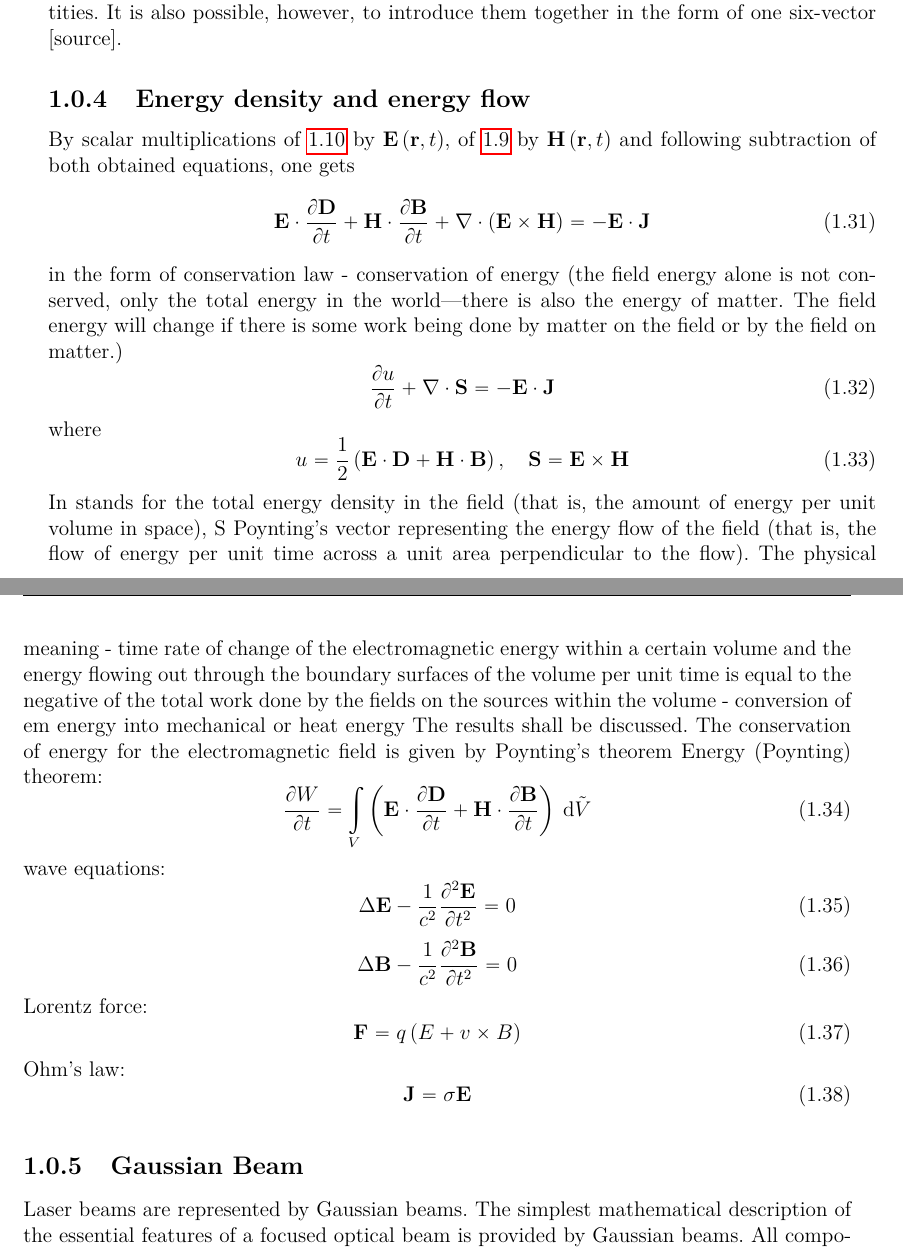
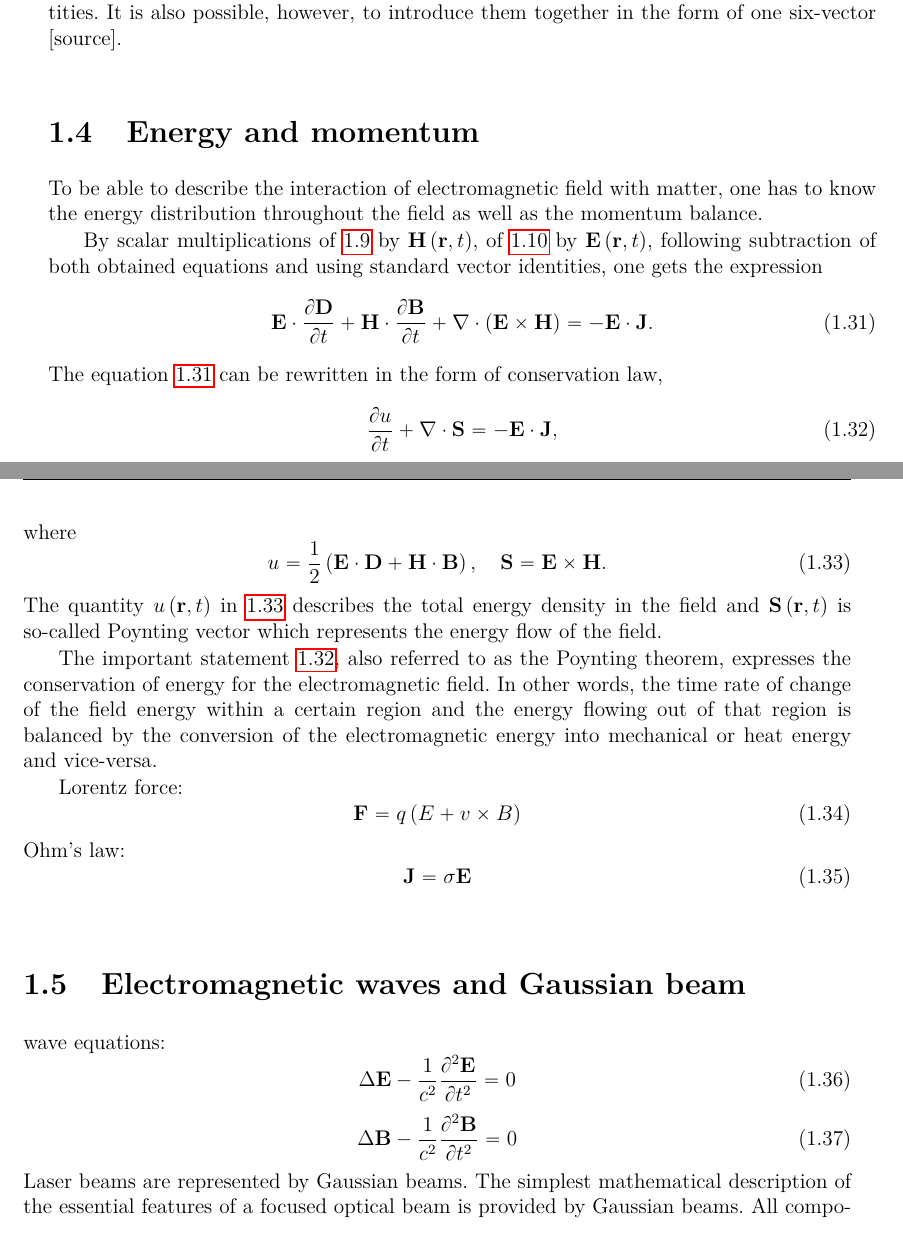
Before and after one commit to valenpe7/master_thesis, a LaTeX thesis (src/main.tex, which reads src/dat/5.1.tex): two parts of pages 18 and 19 of 70, joined at a grey line, cut so that both start at the same text. Compiled offline with pdfLaTeX.

Commit message:
energy, poynting theorem

```diff
--- a/src/dat/5.1.tex
+++ b/src/dat/5.1.tex
@@ -160,34 +163,28 @@ thus the fields derived from the magnetic Hertz vector $ {\vec{\Pi_m}}\left(\vec
 
 The above derivations considered electric and magnetic Hertz vectors as a separate quantities. It is also possible, however, to introduce them together in the form of one six-vector [source].
 
-\subsection{Energy density and energy flow}
-By scalar multiplications of \ref{1.10} by $ \vec{E}\left( \vec{r}, t \right) $, of \ref{1.9} by $ \vec{H}\left( \vec{r}, t \right) $ and following subtraction of both obtained equations, one gets
+\section{Energy and momentum}
+To be able to describe the interaction of electromagnetic field with matter, one has to know the energy distribution throughout the field as well as the momentum balance.
+
+By scalar multiplications of \ref{1.9} by $ \vec{H}\left( \vec{r}, t \right) $, of \ref{1.10} by $ \vec{E}\left( \vec{r}, t \right) $, following subtraction of both obtained equations and using standard vector identities, one gets the expression
 \begin{equation}
- \vec{E} \cdot \diffp{\vec{D}}{t} + \vec{H} \cdot \diffp{\vec{B}}{t} + \div{\left(\vec{E} \times \vec{H} \right)} = -\vec{E} \cdot \vec{J}
+\label{1.31}
+\vec{E} \cdot \diffp{\vec{D}}{t} + \vec{H} \cdot \diffp{\vec{B}}{t} + \div{\left(\vec{E} \times \vec{H} \right)} = -\vec{E} \cdot \vec{J}.
 \end{equation}
-in the form of conservation law - conservation of energy (the field energy alone is not conserved, only the total energy in the world—there is also the energy of matter. The field energy will change if there is some work being done by matter on the field or by the field on matter.)
+The equation \ref{1.31} can be rewritten in the form of conservation law,
 \begin{equation}
-\diffp{u}{t} + \div{\vec{S}} = - \vec{E} \cdot \vec{J}
+\label{1.32}
+\diffp{u}{t} + \div{\vec{S}} = - \vec{E} \cdot \vec{J},
 \end{equation}
 where
 \begin{equation}
-u = \frac{1}{2} \left(\vec{E} \cdot \vec{D} + \vec{H} \cdot \vec{B} \right), \quad \vec{S} = \vec{E} \times \vec{H}
+\label{1.33}
+u = \frac{1}{2} \left(\vec{E} \cdot \vec{D} + \vec{H} \cdot \vec{B} \right), \quad \vec{S} = \vec{E} \times \vec{H}.
 \end{equation}
-In stands for the total energy density in the field (that is, the amount of energy per unit volume in space), S Poynting's vector representing the energy flow of the field (that is, the flow of energy
-per unit time across a unit area perpendicular to the flow).
-The physical meaning - time rate of change of the electromagnetic energy within a certain volume and the energy flowing out through the boundary surfaces of the volume per unit time is equal to the negative of the total work done by the fields on the sources within the volume - conversion of em energy into mechanical or heat energy
-The results shall be discussed. The conservation of energy for the electromagnetic field is given by Poynting's theorem
-Energy (Poynting) theorem:
-\begin{equation}
-\diffp{W}{t} = \int\limits_{V} \left(\vec{E} \cdot \diffp{\vec{D}}{t} + \vec{H} \cdot \diffp{\vec{B}}{t}\right) \: \d \tilde{V}
-\end{equation}
-wave equations:
-\begin{equation}
-\laplace{\vec{E}} - \frac{1}{c^{2}} \diffp[2]{\vec{E}}{t} = 0
-\end{equation}
-\begin{equation}
-\laplace{\vec{B}} - \frac{1}{c^{2}} \diffp[2]{\vec{B}}{t} = 0
-\end{equation}
+The quantity $ u\left( \vec{r}, t \right) $ in \ref{1.33} describes the total energy density in the field and $ \vec{S}\left( \vec{r}, t \right) $ is so-called Poynting vector which represents the energy flow of the field.
+
+The important statement \ref{1.32}, also referred to as the Poynting theorem, expresses the conservation of energy for the electromagnetic field. In other words, the time rate of change of the field energy within a certain region and the energy flowing out of that region is balanced by the conversion of the electromagnetic energy into mechanical or heat energy and vice-versa.
+
 Lorentz force:
 \begin{equation}
 \vec{F} = q \left(E + v \times B \right)
@@ -197,7 +194,14 @@ Ohm's law:
 \vec{J} = \sigma \vec{E}
 \end{equation}
 
-\subsection{Gaussian Beam}
+\section{Electromagnetic waves and Gaussian beam}
+wave equations:
+\begin{equation}
+\laplace{\vec{E}} - \frac{1}{c^{2}} \diffp[2]{\vec{E}}{t} = 0
+\end{equation}
+\begin{equation}
+\laplace{\vec{B}} - \frac{1}{c^{2}} \diffp[2]{\vec{B}}{t} = 0
+\end{equation}
 Laser beams are represented by Gaussian beams.
 The simplest mathematical description of the essential features of a focused optical beam is provided by Gaussian beams.
 All components of the electric and magnetic fields can be deduced from a single scalar wave function.
```
Also changed, not shown: src/main.pdf, src/dat/5.1.tex (9 more changed lines).
